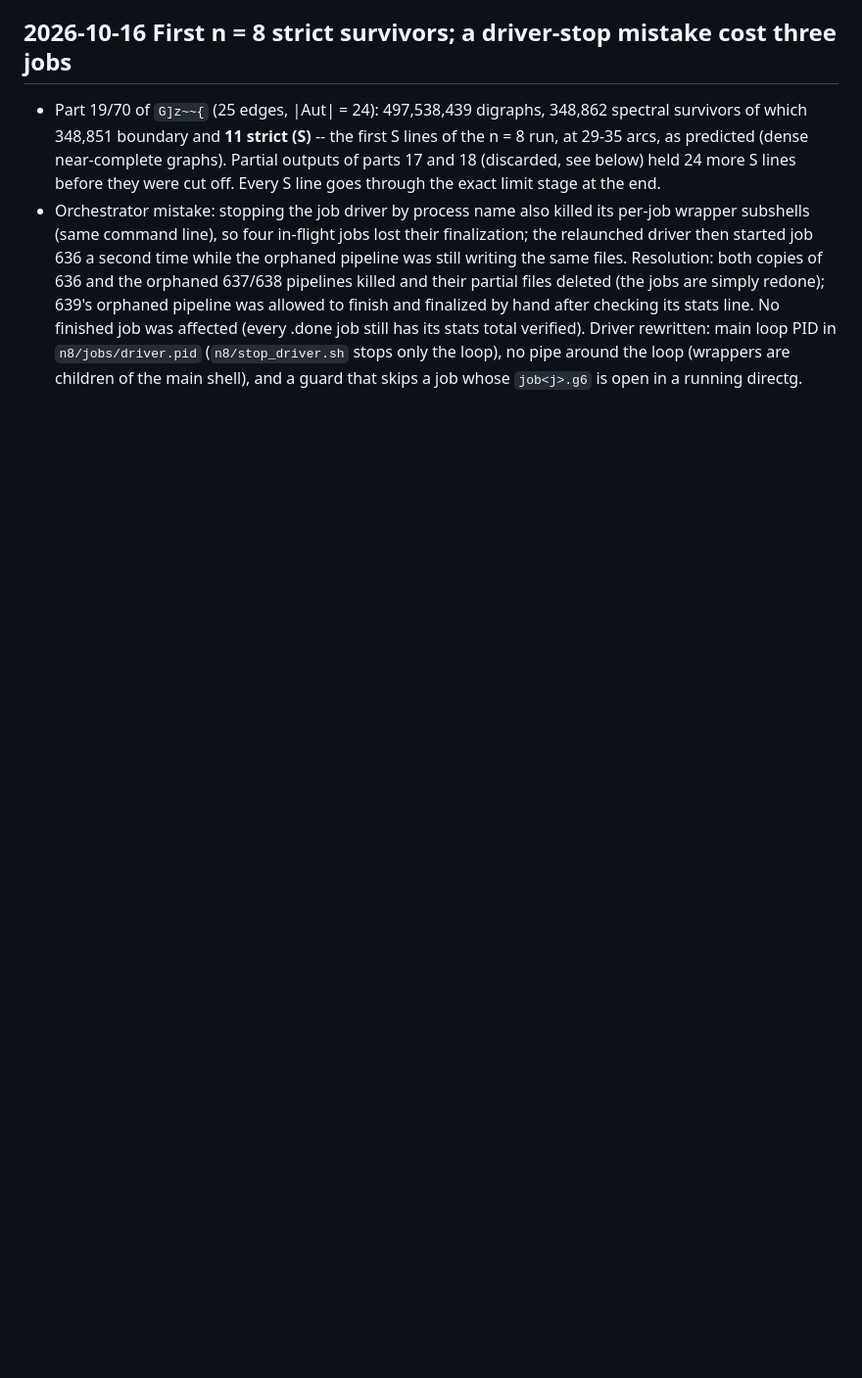
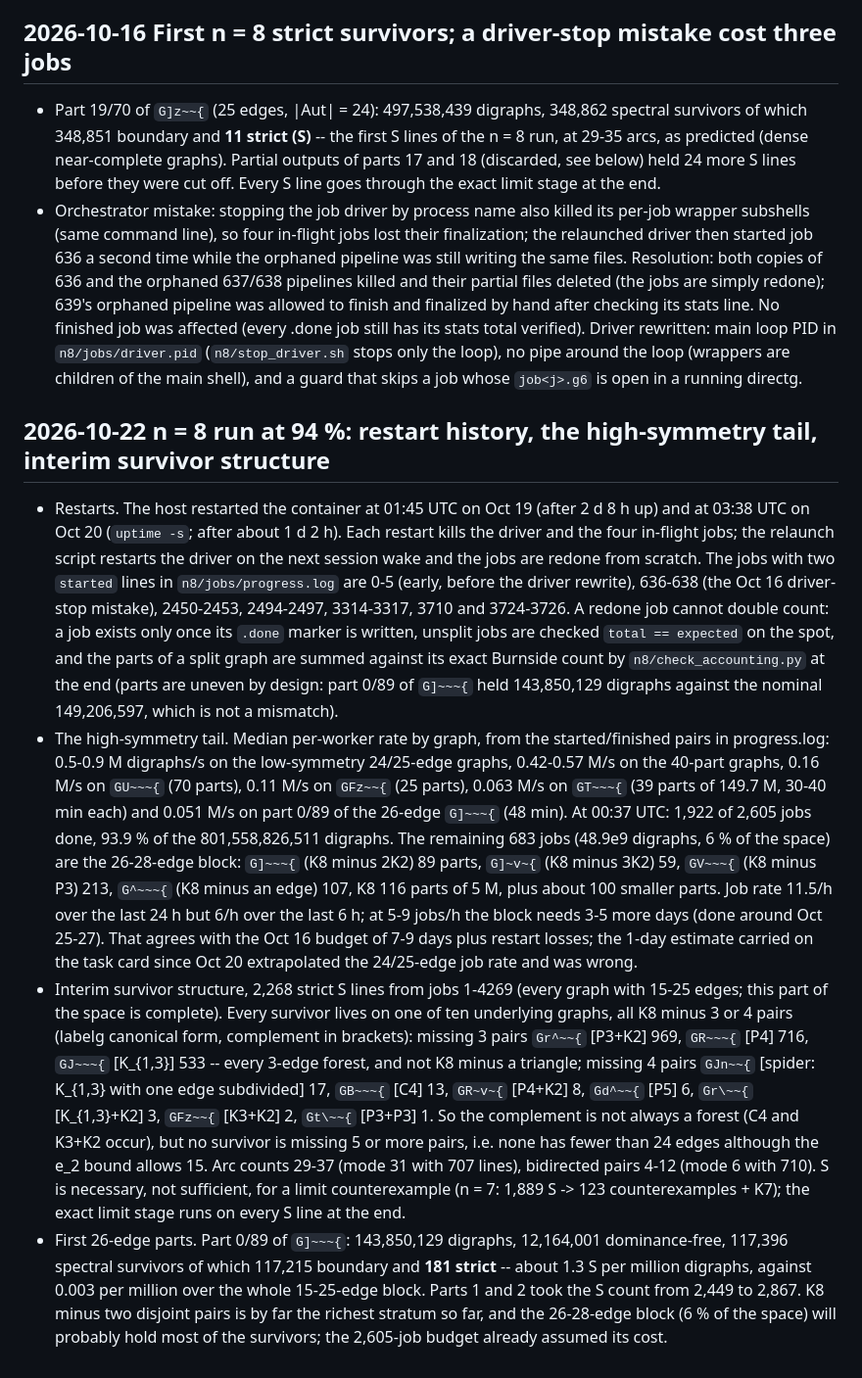
Before and after one commit to hturcotte1/CLTN, a Markdown page: ANOMALIES.md, the part around the change. Shown at 98% size. Rendered like a GitHub page; blank space fills up the shorter version.

Commit message:
ANOMALIES: n=8 restart history, high-symmetry tail (ETA 3-5 days), interim survivor structure, first 26-edge burst
Co-Authored-By: Claude Fable 5.1 <noreply@anthropic.com>
Claude-Session: https://claude.ai/code/session_01W9KhFwNapBjm91tofywDXi

```diff
--- a/ANOMALIES.md
+++ b/ANOMALIES.md
@@ -1085,3 +1085,42 @@ so a reclaim costs at most ~4 worker-hours. If reclaims continue under (2), the
   stats total verified). Driver rewritten: main loop PID in `n8/jobs/driver.pid` (`n8/stop_driver.sh`
   stops only the loop), no pipe around the loop (wrappers are children of the main shell), and a guard
   that skips a job whose `job<j>.g6` is open in a running directg.
+
+## 2026-10-22  n = 8 run at 94 %: restart history, the high-symmetry tail, interim survivor structure
+
+* Restarts. The host restarted the container at 01:45 UTC on Oct 19 (after 2 d 8 h up) and at 03:38 UTC on
+  Oct 20 (`uptime -s`; after about 1 d 2 h). Each restart kills the driver and the four in-flight jobs; the
+  relaunch script restarts the driver on the next session wake and the jobs are redone from scratch. The
+  jobs with two `started` lines in `n8/jobs/progress.log` are 0-5 (early, before the driver rewrite),
+  636-638 (the Oct 16 driver-stop mistake), 2450-2453, 2494-2497, 3314-3317, 3710 and 3724-3726. A redone
+  job cannot double count: a job exists only once its `.done` marker is written, unsplit jobs are checked
+  `total == expected` on the spot, and the parts of a split graph are summed against its exact Burnside
+  count by `n8/check_accounting.py` at the end (parts are uneven by design: part 0/89 of `G]~~~{` held
+  143,850,129 digraphs against the nominal 149,206,597, which is not a mismatch).
+* The high-symmetry tail. Median per-worker rate by graph, from the started/finished pairs in
+  progress.log: 0.5-0.9 M digraphs/s on the low-symmetry 24/25-edge graphs, 0.42-0.57 M/s on the 40-part
+  graphs, 0.16 M/s on `GU~~~{` (70 parts), 0.11 M/s on `GFz~~{` (25 parts), 0.063 M/s on `GT~~~{` (39
+  parts of 149.7 M, 30-40 min each) and 0.051 M/s on part 0/89 of the 26-edge `G]~~~{` (48 min). At 00:37
+  UTC: 1,922 of 2,605 jobs done, 93.9 % of the 801,558,826,511 digraphs. The remaining 683 jobs (48.9e9
+  digraphs, 6 % of the space) are the 26-28-edge block: `G]~~~{` (K8 minus 2K2) 89 parts, `G]~v~{` (K8
+  minus 3K2) 59, `GV~~~{` (K8 minus P3) 213, `G^~~~{` (K8 minus an edge) 107, K8 116 parts of 5 M, plus
+  about 100 smaller parts. Job rate 11.5/h over the last 24 h but 6/h over the last 6 h; at 5-9 jobs/h the
+  block needs 3-5 more days (done around Oct 25-27). That agrees with the Oct 16 budget of 7-9 days plus
+  restart losses; the 1-day estimate carried on the task card since Oct 20 extrapolated the 24/25-edge job
+  rate and was wrong.
+* Interim survivor structure, 2,268 strict S lines from jobs 1-4269 (every graph with 15-25 edges; this
+  part of the space is complete). Every survivor lives on one of ten underlying graphs, all K8 minus 3 or
+  4 pairs (labelg canonical form, complement in brackets): missing 3 pairs `Gr^~~{` [P3+K2] 969,
+  `GR~~~{` [P4] 716, `GJ~~~{` [K_{1,3}] 533 -- every 3-edge forest, and not K8 minus a triangle;
+  missing 4 pairs `GJn~~{` [spider: K_{1,3} with one edge subdivided] 17, `GB~~~{` [C4] 13, `GR~v~{`
+  [P4+K2] 8, `Gd^~~{` [P5] 6, `Gr\~~{` [K_{1,3}+K2] 3, `GFz~~{` [K3+K2] 2, `Gt\~~{` [P3+P3] 1. So the
+  complement is not always a forest (C4 and K3+K2 occur), but no survivor is missing 5 or more pairs,
+  i.e. none has fewer than 24 edges although the e_2 bound allows 15. Arc counts 29-37 (mode 31 with 707
+  lines), bidirected pairs 4-12 (mode 6 with 710). S is necessary, not sufficient, for a limit
+  counterexample (n = 7: 1,889 S -> 123 counterexamples + K7); the exact limit stage runs on every S line
+  at the end.
+* First 26-edge parts. Part 0/89 of `G]~~~{`: 143,850,129 digraphs, 12,164,001 dominance-free, 117,396
+  spectral survivors of which 117,215 boundary and **181 strict** -- about 1.3 S per million digraphs,
+  against 0.003 per million over the whole 15-25-edge block. Parts 1 and 2 took the S count from 2,449 to
+  2,867. K8 minus two disjoint pairs is by far the richest stratum so far, and the 26-28-edge block (6 % of
+  the space) will probably hold most of the survivors; the 2,605-job budget already assumed its cost.
```
